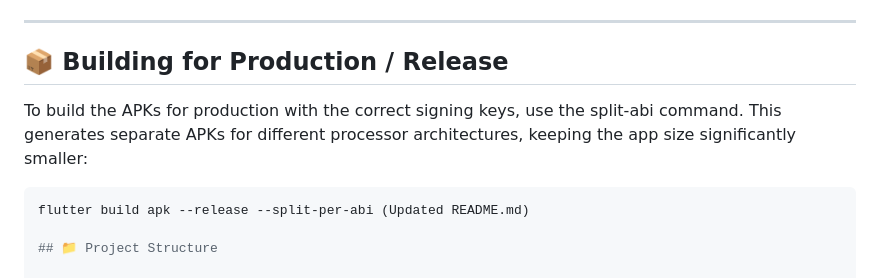
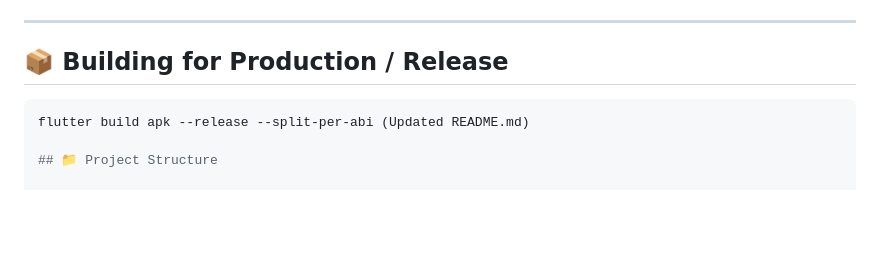
Before and after one commit to d0tahmed/Quran2U, a Markdown page: README.md, the part around the change. Rendered like a GitHub page; blank space fills up the shorter version.

````diff
--- a/README.md
+++ b/README.md
@@ -175,8 +175,6 @@ The app uses the **Quran Foundation prelive (staging)** environment.
 
 ## 📦 Building for Production / Release
 
-To build the APKs for production with the correct signing keys, use the split-abi command. This generates separate APKs for different processor architectures, keeping the app size significantly smaller:
-
 ```bash
 flutter build apk --release --split-per-abi (Updated README.md)
 
````
